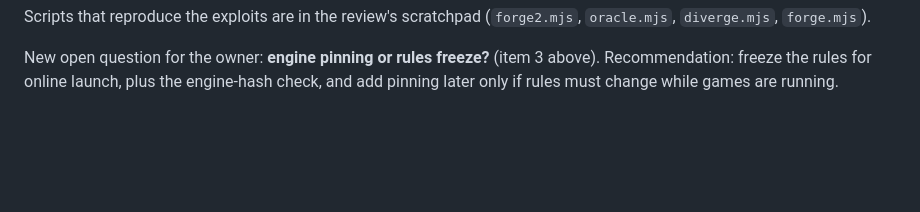
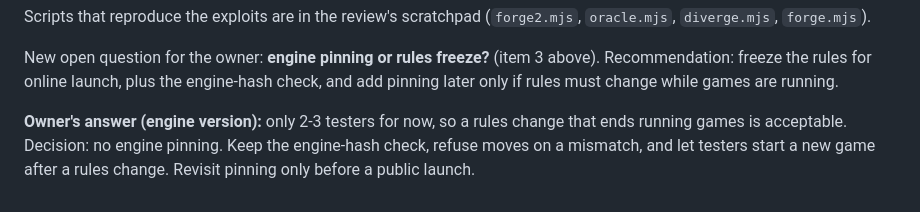
Before and after one commit to JJJeroen/CascadeSevens, a Markdown page: plans/2026-11-09-online-multiplayer.md, the part around the change. GitHub-like rendering; blank space fills up the shorter version.

Commit message:
docs: online plan: no engine pinning while there are 2-3 testers
Co-Authored-By: Claude Sonnet 5.5 <noreply@anthropic.com>

```diff
--- a/plans/2026-11-09-online-multiplayer.md
+++ b/plans/2026-11-09-online-multiplayer.md
@@ -172,3 +172,7 @@ Scripts that reproduce the exploits are in the review's scratchpad (`forge2.mjs`
 
 New open question for the owner: **engine pinning or rules freeze?** (item 3 above). Recommendation: freeze the rules
 for online launch, plus the engine-hash check, and add pinning later only if rules must change while games are running.
+
+**Owner's answer (engine version):** only 2-3 testers for now, so a rules change that ends running games is acceptable.
+Decision: no engine pinning. Keep the engine-hash check, refuse moves on a mismatch, and let testers start a new game
+after a rules change. Revisit pinning only before a public launch.
```
